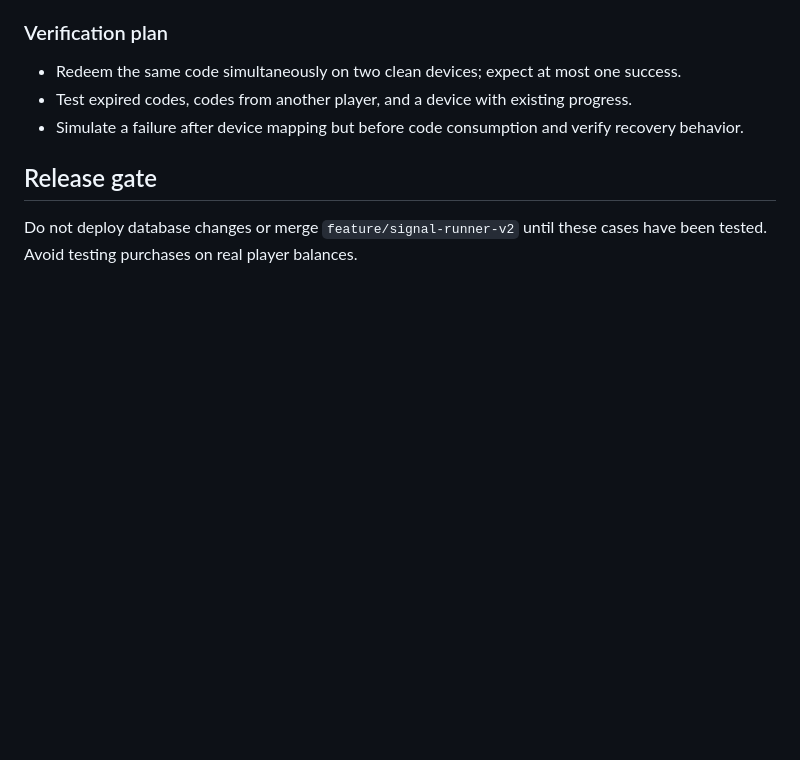
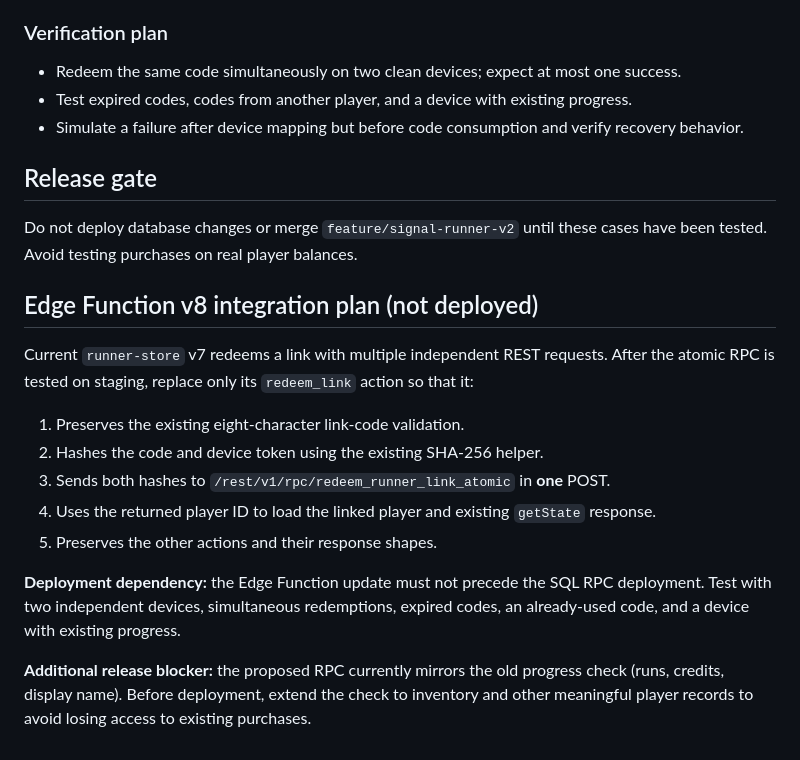
Before and after one commit to ORNIVAISE/ORNIVAISE, a Markdown page: docs/signal-runner-v2-server-audit.md, the part around the change. Drawn GitHub-style; blank space fills up the shorter version.

Commit message:
Document staged Edge Function atomic link integration and progress safety

```diff
--- a/docs/signal-runner-v2-server-audit.md
+++ b/docs/signal-runner-v2-server-audit.md
@@ -48,3 +48,18 @@ The `redeem_link` Edge Function currently performs separate REST calls to remap
 ## Release gate
 
 Do not deploy database changes or merge `feature/signal-runner-v2` until these cases have been tested. Avoid testing purchases on real player balances.
+
+
+## Edge Function v8 integration plan (not deployed)
+
+Current `runner-store` v7 redeems a link with multiple independent REST requests. After the atomic RPC is tested on staging, replace only its `redeem_link` action so that it:
+
+1. Preserves the existing eight-character link-code validation.
+2. Hashes the code and device token using the existing SHA-256 helper.
+3. Sends both hashes to `/rest/v1/rpc/redeem_runner_link_atomic` in **one** POST.
+4. Uses the returned player ID to load the linked player and existing `getState` response.
+5. Preserves the other actions and their response shapes.
+
+**Deployment dependency:** the Edge Function update must not precede the SQL RPC deployment. Test with two independent devices, simultaneous redemptions, expired codes, an already-used code, and a device with existing progress.
+
+**Additional release blocker:** the proposed RPC currently mirrors the old progress check (runs, credits, display name). Before deployment, extend the check to inventory and other meaningful player records to avoid losing access to existing purchases.
```
